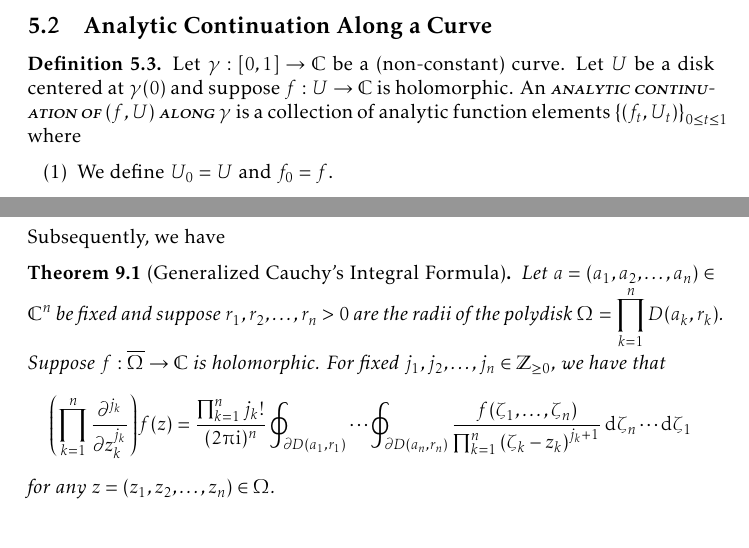
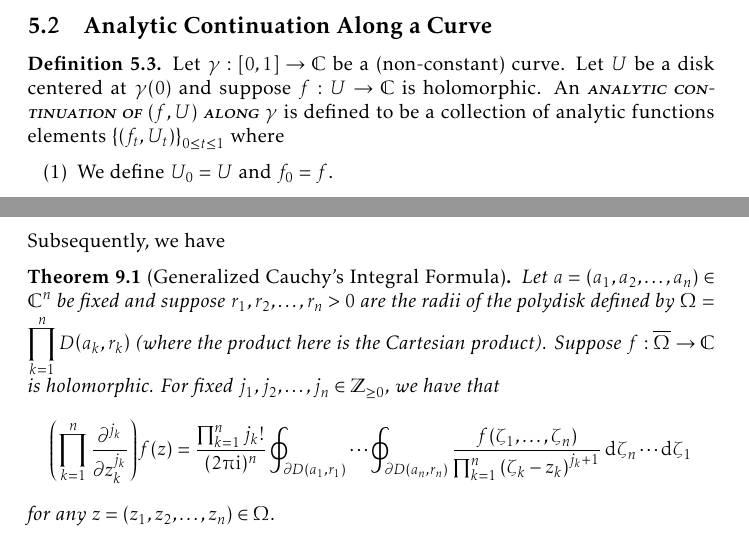
Before and after one commit to slipperking/complex-analysis-latex, a LaTeX document (main.tex): two parts of pages 135 and 164 of 173, joined at a grey line, cut so that both start at the same text. Compiled offline with pdfLaTeX.

Commit message:
overleaf_to_git (Sat Aug 30 01:29:49 2025 -0700): update main.tex from r20871 to r20879

```diff
--- a/main.tex
+++ b/main.tex
@@ -3146,7 +3146,7 @@ In \autoref{ex:complexlogarithmanalyticcontinuation}, we showed that two analyti
 This is a common issue when it comes to the problem of analytic continuation. This question of non-ambiguity can be explained by planar topology; specifically the concept of homotopy. We will now introduce the concept of analytic continuation along a given curve.
 \subsection{Analytic Continuation Along a Curve}
 \begin{definition}\label{def:analyticcontinuationalongcurve}
-    Let \(\gamma:[0,1]\to\mathbb{C}\) be a (non-constant) curve. Let \(U\) be a disk centered at \(\gamma(0)\) and suppose \(f: U\to\mathbb{C}\) is holomorphic. An \textscsl{analytic continuation of} \(\qty(f,U)\) \textscsl{along} \(\gamma\) is a collection of analytic function elements \(\qty{\qty(f_t, U_t)}_{0\leq t\leq 1}\) where
+    Let \(\gamma:[0,1]\to\mathbb{C}\) be a (non-constant) curve. Let \(U\) be a disk centered at \(\gamma(0)\) and suppose \(f: U\to\mathbb{C}\) is holomorphic. An \textscsl{analytic continuation of} \(\qty(f,U)\) \textscsl{along} \(\gamma\) is defined to be a collection of analytic functions elements \(\qty{\qty(f_t, U_t)}_{0\leq t\leq 1}\) where
     \begin{enumerate}
         \item We define \(U_0=U\) and \(f_0=f\).
         \item Each \(U_t\) (\(0\leq t\leq 1\)) is a disk centered at \(\gamma(t)\).
@@ -3674,7 +3674,7 @@ If we consider \(f\) to be a function of \(z_1,\overline{z_1},z_2,\overline{z_2}
 
 Subsequently, we have
 \begin{theorem}[Generalized Cauchy's Integral Formula]\label{thm:cauchyintegralformulamultivar}
-    Let \(a=\qty(a_1,a_2,\ldots,a_n)\in\mathbb{C}^n\) be fixed and suppose \(r_1, r_2,\ldots, r_n>0\) are the radii of the polydisk \(\Omega=\prod_{k=1}^n D\qty(a_k, r_k)\).
+    Let \(a=\qty(a_1,a_2,\ldots,a_n)\in\mathbb{C}^n\) be fixed and suppose \(r_1, r_2,\ldots, r_n>0\) are the radii of the polydisk defined by \(\Omega=\prod_{k=1}^n D\qty(a_k, r_k)\) (where the product here is the Cartesian product).
     Suppose \(f:\overline{\Omega}\to\mathbb{C}\) is holomorphic. For fixed \(j_1, j_2,\ldots, j_n\in\mathbb{Z}_{\geq 0}\), we have that \[\qty(\prod_{k=1}^n \frac{\partial^{j_k}}{\partial z_k^{j_k}})f(z)=\frac{\prod_{k=1}^n j_k!}{(2\piup\ii)^n}\oint_{\partial D\qty(a_1,r_1)}\cdots\oint_{\partial D\qty(a_n,r_n)}\frac{f(\zeta_1,\ldots,\zeta_n)}{\prod_{k=1}^n\qty(\zeta_k-z_k)^{j_k+1}}\dd{\zeta_n}\cdots\dd{\zeta_1}\] for any \(z=\qty(z_1,z_2,\ldots, z_n)\in\Omega\).
 \end{theorem}
 \begin{proof}
```
Also changed, not shown: main.tex (4 more changed lines).
